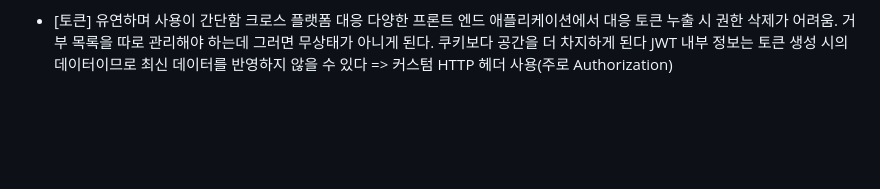
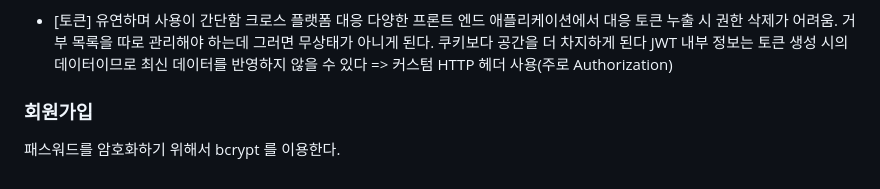
Before and after one commit to ljw8124/Nodejs-ex, a Markdown page: chapter07/README.md, the part around the change. Drawn GitHub-style; blank space fills up the shorter version.

```diff
--- a/chapter07/README.md
+++ b/chapter07/README.md
@@ -92,3 +92,7 @@ httpOnly 설정을 하면 클라이언트에서 자바스크립트로 조작할
 토큰 누출 시 권한 삭제가 어려움. 거부 목록을 따로 관리해야 하는데 그러면 무상태가 아니게 된다. 쿠키보다 공간을 더 차지하게 된다</br>
 JWT 내부 정보는 토큰 생성 시의 데이터이므로 최신 데이터를 반영하지 않을 수 있다</br>
 => 커스텀 HTTP 헤더 사용(주로 Authorization)
+
+
+### 회원가입
+패스워드를 암호화하기 위해서 bcrypt 를 이용한다.
```
